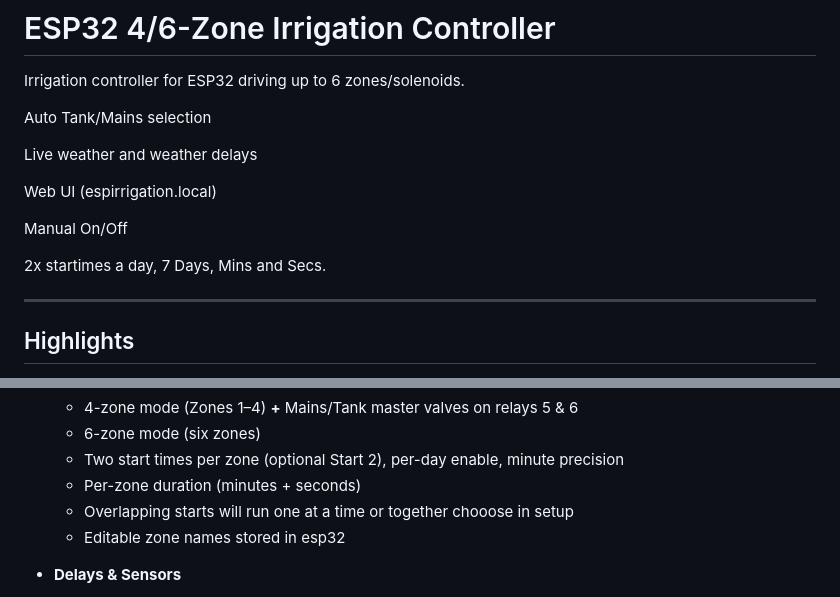
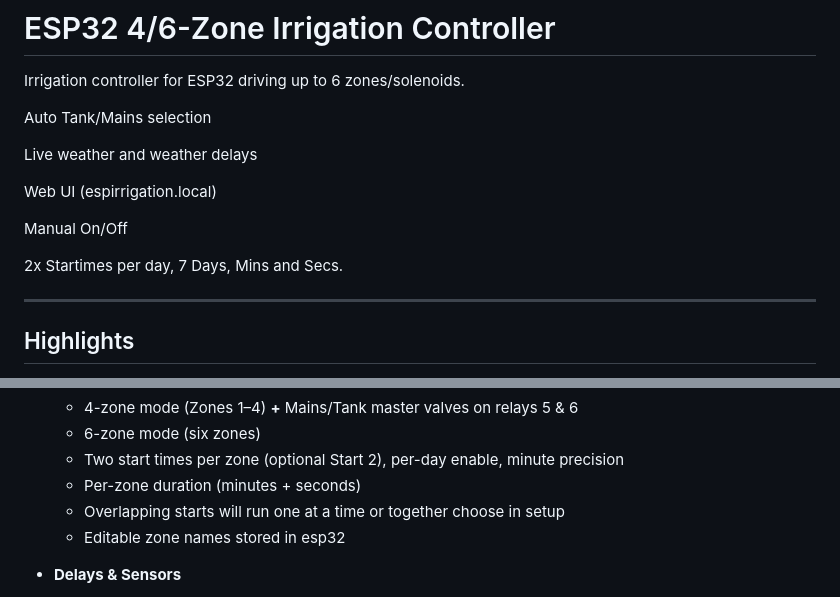
Before and after one commit to numerik11/ESP32-Irrigation-Control, a Markdown page: README.md, 2 parts joined by grey strips. Rendered like a GitHub page.

```diff
--- a/README.md
+++ b/README.md
@@ -10,7 +10,7 @@ Web UI (espirrigation.local)
 
 Manual On/Off
 
-2x startimes a day, 7 Days, Mins and Secs.
+2x Startimes per day, 7 Days, Mins and Secs.
 
 ---
 
@@ -28,7 +28,7 @@ Manual On/Off
   - 6-zone mode (six zones)
   - Two start times per zone (optional Start 2), per-day enable, minute precision
   - Per-zone duration (minutes + seconds)
-  - Overlapping starts will run one at a time or together chooose in setup
+  - Overlapping starts will run one at a time or together choose in setup
   - Editable zone names stored in esp32
 
 - **Delays & Sensors**
```
